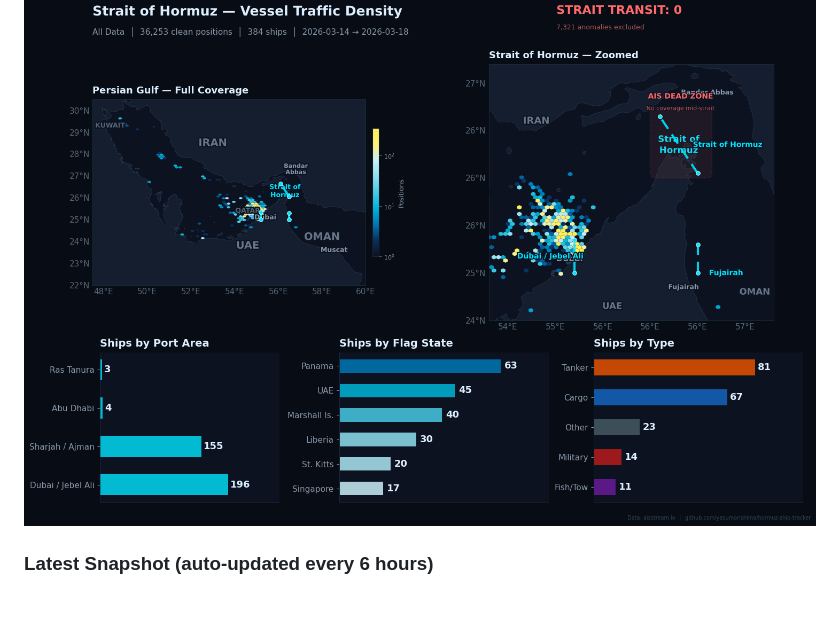
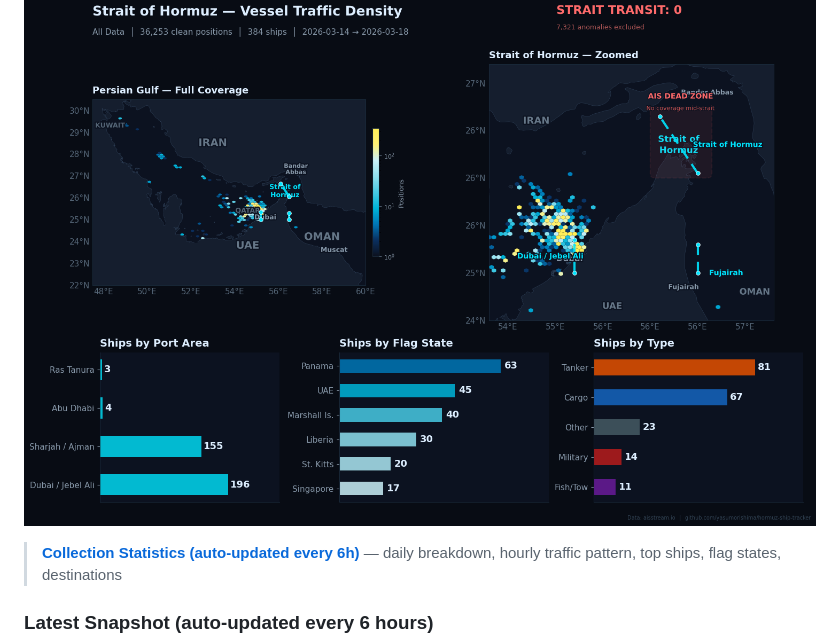
Before and after one commit to yasumorishima/hormuz-ship-tracker, a Markdown page: README.md, the part around the change. Rendered like a GitHub page; blank space fills up the shorter version.

Commit message:
docs: add prominent STATS.md link below hero image
Co-Authored-By: Claude Opus 4.6 (1M context) <noreply@anthropic.com>

```diff
--- a/README.md
+++ b/README.md
@@ -4,6 +4,8 @@ Real-time vessel tracking and maritime intelligence for the Persian Gulf, Strait
 Monitors shipping patterns 24/7 using AIS data on Raspberry Pi 5, with automated transit detection, vessel state classification, data quality analysis, and visualization tools.
 
 ![Traffic Density Heatmap](docs/heatmap.png)
+
+> **[Collection Statistics (auto-updated every 6h)](docs/STATS.md)** — daily breakdown, hourly traffic pattern, top ships, flag states, destinations
 
 ### Latest Snapshot (auto-updated every 6 hours)
 
```
